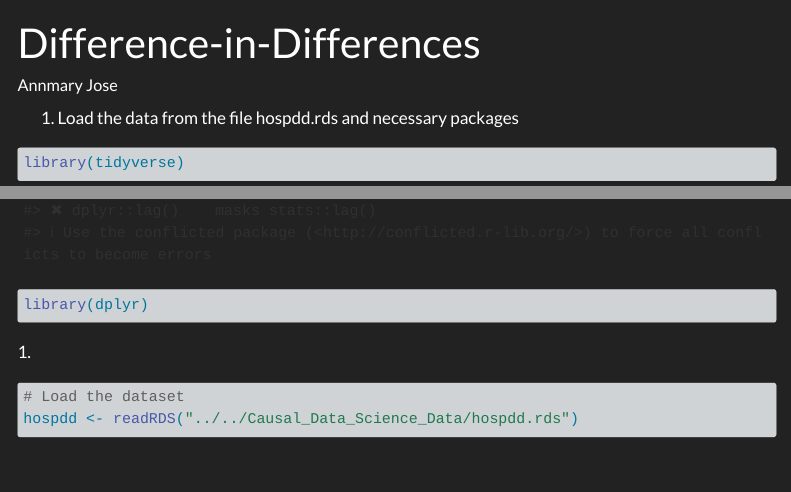
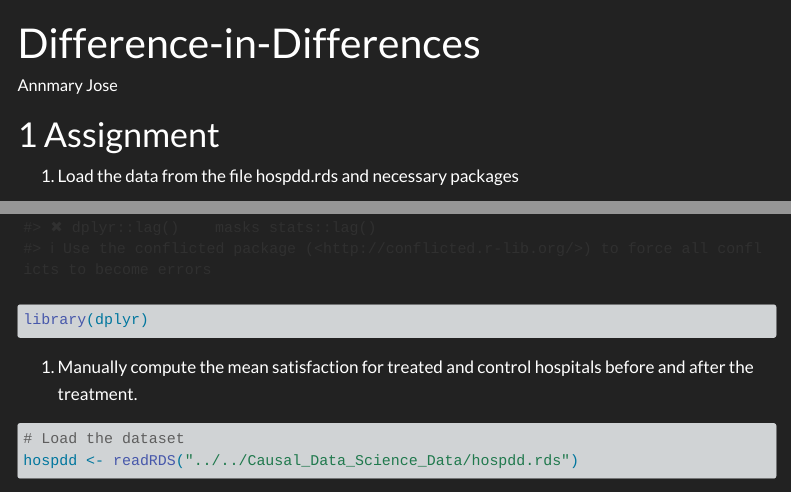
Before and after one commit to TUHHStartupEngineers-Classroom/cdsba-annmaryjose84, a Quarto document (content/01_journal/08_did.qmd): the page in a window 1100 px wide, from its top, and a second part further down, joined at a grey line. Rendered offline with R 4.5, knitr and Pandoc in place of Quarto, with nearby package versions; some code elsewhere in the file could not run offline; menus at the side of the page are left out; long lines of code are wrapped.

Commit message:
Final Submission

````diff
--- a/content/01_journal/08_did.qmd
+++ b/content/01_journal/08_did.qmd
@@ -2,6 +2,8 @@
 title: "Difference-in-Differences"
 author: "Annmary Jose"
 ---
+
+# Assignment
 
 1.  Load the data from the file hospdd.rds and necessary packages
 
@@ -11,7 +13,7 @@ library(dplyr)
 
 ```
 
-1\.
+1. Manually compute the mean satisfaction for treated and control hospitals before and after the treatment.
 
 ```{r}
 
````
Also changed, not shown: content/01_journal/10_rdd.qmd (+1 -1 lines), content/01_journal/06_rct.qmd (line endings or trailing spaces), content/01_journal/07_matching.qmd (line endings or trailing spaces), content/01_journal/09_iv.qmd (line endings or trailing spaces).
